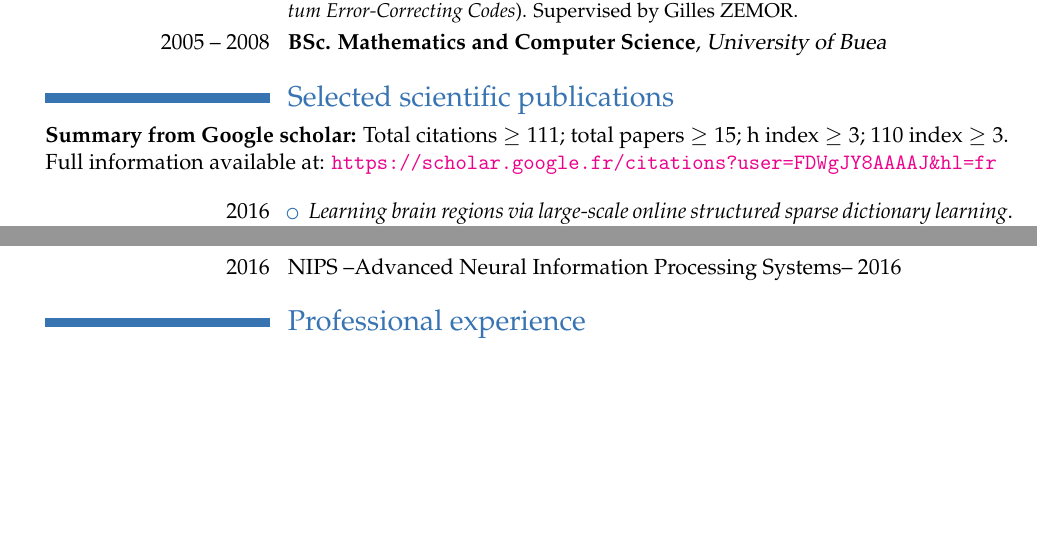
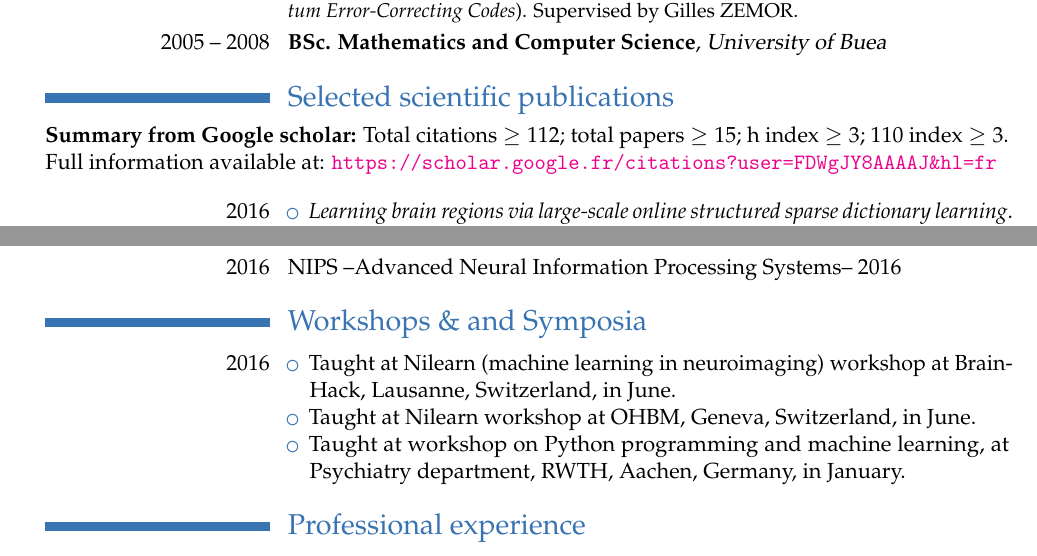
Before and after one commit to dohmatob/DOHMATOB_CV, a LaTeX CV (DOHMATOB_CV.tex): two parts of pages 1 and 2 of 3, joined at a grey line, cut so that both start at the same text, the shorter picture padded with empty space. Compiled offline with pdfLaTeX.

Commit message:
added symposia and stuff

```diff
--- a/DOHMATOB_CV.tex
+++ b/DOHMATOB_CV.tex
@@ -57,7 +57,7 @@
 {}
 
 \section{Selected scientific publications}
-\textbf{Summary from Google scholar:} Total citations $ \ge 111$; total papers $ \ge 15$; h index $ \ge 3$; $110$ index $ \ge 3$.\\
+\textbf{Summary from Google scholar:} Total citations $ \ge 112$; total papers $ \ge 15$; h index $ \ge 3$; $110$ index $ \ge 3$.\\
 Full information available at: \url{https://scholar.google.fr/citations?user=FDWgJY8AAAAJ&hl=fr}\\\\
 \cvitem{2016}{
   \begin{itemize}
@@ -93,16 +93,16 @@ Frontiers in Neuroinformatics. \url{http://journal.frontiersin.org/Journal/10.33
 \section{Scientific reviewing}
 \cvitem{2016}{NIPS --Advanced Neural Information Processing Systems-- 2016}
 
-%% \section{Scientific talks \& and Symposia}
-%% \cvitem{2016}{\begin{itemize}
-%%   \item Nilearn (machine learning in neuroimaging) workshop at BrainHack,
-%%     Lausanne, Switzerland.
-%%     \item Nilearn workshop at OHBM, Geneva, Switzerland.
-%%   \item Invited workshop on Python programming and machine learning, at Psychiatry department, RWTH, Aachen, Germany.
+\section{Workshops \& and Symposia}
+\cvitem{2016}{\begin{itemize}
+  \item Taught at Nilearn (machine learning in neuroimaging) workshop at BrainHack,
+    Lausanne, Switzerland, in June.
+    \item Taught at Nilearn workshop at OHBM, Geneva, Switzerland, in June.
+  \item Taught at workshop on Python programming and machine learning, at Psychiatry department, RWTH, Aachen, Germany, in January.
 %%       \item Poster presentation on\textit{``Inter-subject highres EPI-to-EPI direct nonlinear registration outperforms classical T1-based method
 %% ``},  OHBM, Geneva, Switzerland.
-%%   \end{itemize}
-%% }
+  \end{itemize}
+}
 
 %% \cvitem{2015}{\begin{itemize}
 %%     \item Oral + poster presentation on\textit{``SpaceNet:
```
Also changed, not shown: DOHMATOB_CV.pdf.
